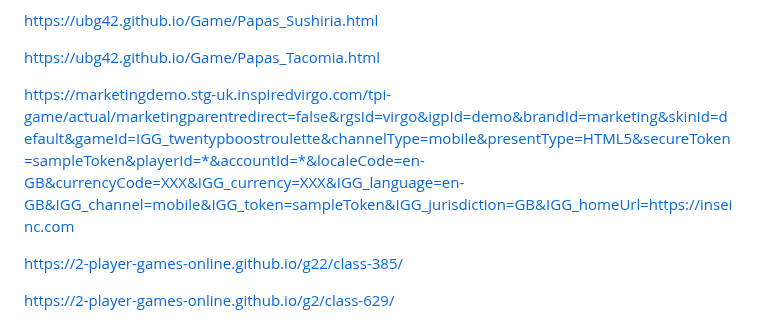
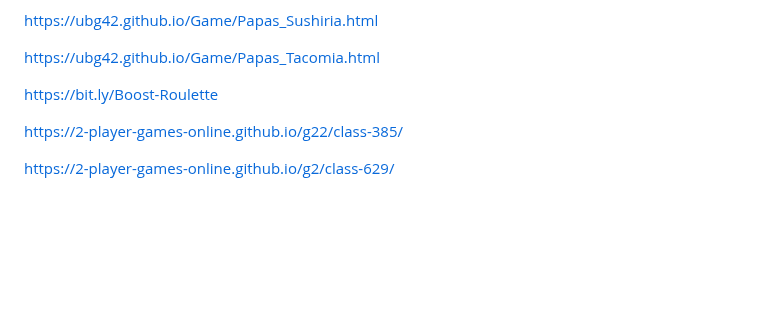
Before and after one commit to ubg42/ubg42.github.io, a Markdown page: README.md, the part around the change. GitHub-like rendering; blank space fills up the shorter version.

```diff
--- a/README.md
+++ b/README.md
@@ -300,7 +300,7 @@ https://ubg42.github.io/Game/Papas_Sushiria.html
 
 https://ubg42.github.io/Game/Papas_Tacomia.html
 
-https://marketingdemo.stg-uk.inspiredvirgo.com/tpi-game/actual/marketingparentredirect=false&rgsId=virgo&igpId=demo&brandId=marketing&skinId=default&gameId=IGG_twentypboostroulette&channelType=mobile&presentType=HTML5&secureToken=sampleToken&playerId=*&accountId=*&localeCode=en-GB&currencyCode=XXX&IGG_currency=XXX&IGG_language=en-GB&IGG_channel=mobile&IGG_token=sampleToken&IGG_jurisdiction=GB&IGG_homeUrl=https://inseinc.com
+https://bit.ly/Boost-Roulette
 
 https://2-player-games-online.github.io/g22/class-385/
 
```
